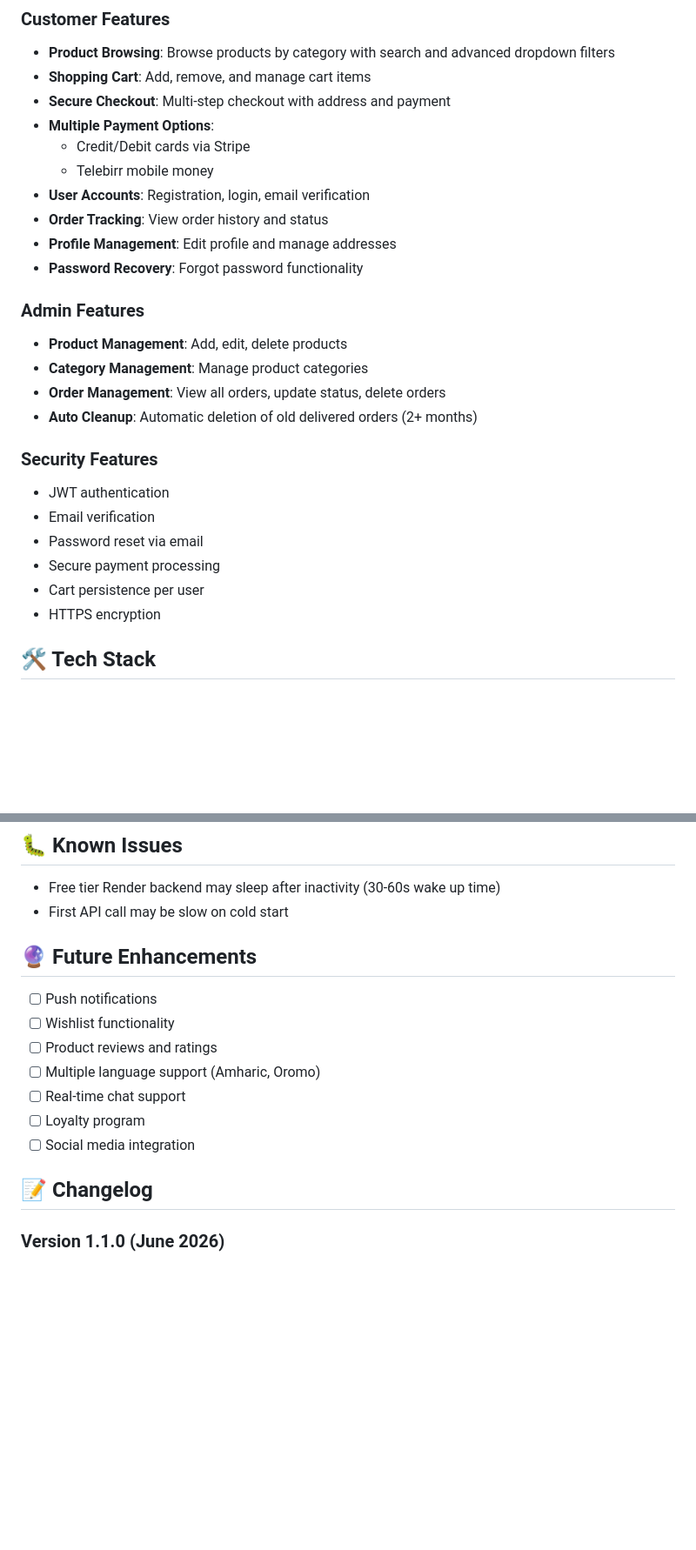
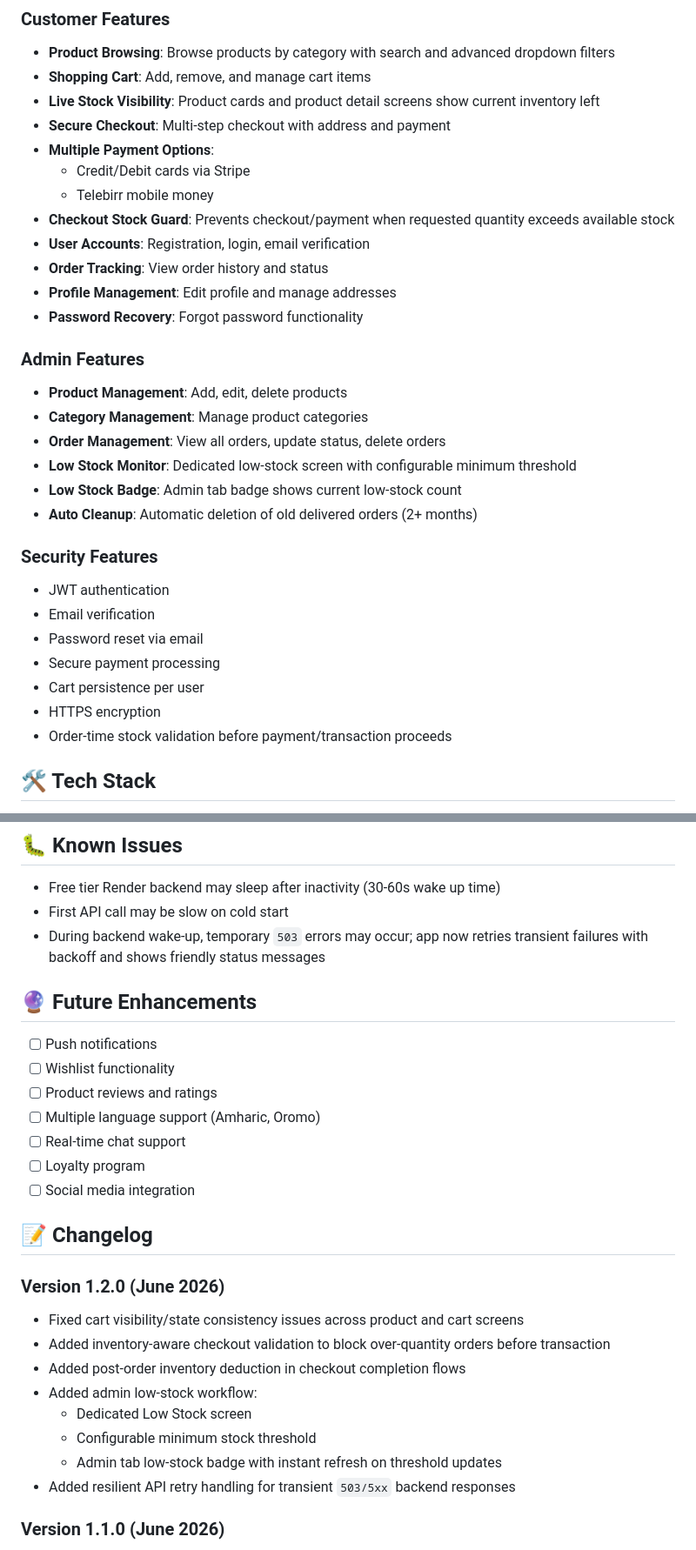
Before and after one commit to Gmen2025/easy_shopping, a Markdown page: README.md, 2 parts joined by grey strips. Shown at 87% size. GitHub-like rendering; blank space fills up the shorter version.

Commit message:
Update README with stock controls and reliability improvements

```diff
--- a/README.md
+++ b/README.md
@@ -7,10 +7,12 @@ A full-featured React Native e-commerce mobile application built with Expo, feat
 ### Customer Features
 - **Product Browsing**: Browse products by category with search and advanced dropdown filters
 - **Shopping Cart**: Add, remove, and manage cart items
+- **Live Stock Visibility**: Product cards and product detail screens show current inventory left
 - **Secure Checkout**: Multi-step checkout with address and payment
 - **Multiple Payment Options**:
   - Credit/Debit cards via Stripe
   - Telebirr mobile money
+- **Checkout Stock Guard**: Prevents checkout/payment when requested quantity exceeds available stock
 - **User Accounts**: Registration, login, email verification
 - **Order Tracking**: View order history and status
 - **Profile Management**: Edit profile and manage addresses
@@ -20,6 +22,8 @@ A full-featured React Native e-commerce mobile application built with Expo, feat
 - **Product Management**: Add, edit, delete products
 - **Category Management**: Manage product categories
 - **Order Management**: View all orders, update status, delete orders
+- **Low Stock Monitor**: Dedicated low-stock screen with configurable minimum threshold
+- **Low Stock Badge**: Admin tab badge shows current low-stock count
 - **Auto Cleanup**: Automatic deletion of old delivered orders (2+ months)
 
 ### Security Features
@@ -29,6 +33,7 @@ A full-featured React Native e-commerce mobile application built with Expo, feat
 - Secure payment processing
 - Cart persistence per user
 - HTTPS encryption
+- Order-time stock validation before payment/transaction proceeds
 
 ## 🛠️ Tech Stack
 
@@ -242,6 +247,7 @@ CVC: Any 3 digits
 
 - Free tier Render backend may sleep after inactivity (30-60s wake up time)
 - First API call may be slow on cold start
+- During backend wake-up, temporary `503` errors may occur; app now retries transient failures with backoff and shows friendly status messages
 
 ## 🔮 Future Enhancements
 
@@ -254,6 +260,16 @@ CVC: Any 3 digits
 - [ ] Social media integration
 
 ## 📝 Changelog
+
+### Version 1.2.0 (June 2026)
+- Fixed cart visibility/state consistency issues across product and cart screens
+- Added inventory-aware checkout validation to block over-quantity orders before transaction
+- Added post-order inventory deduction in checkout completion flows
+- Added admin low-stock workflow:
+   - Dedicated Low Stock screen
+   - Configurable minimum stock threshold
+   - Admin tab low-stock badge with instant refresh on threshold updates
+- Added resilient API retry handling for transient `503/5xx` backend responses
 
 ### Version 1.1.0 (June 2026)
 - Product search experience refined
```
